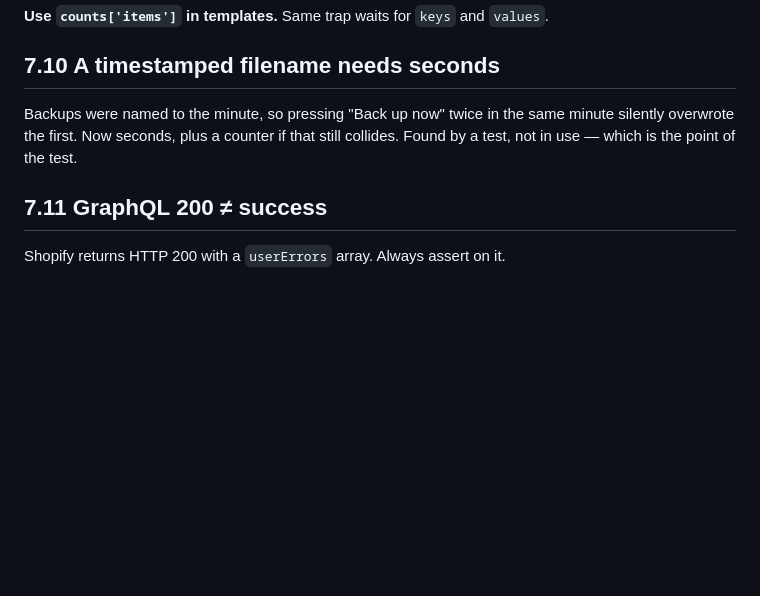
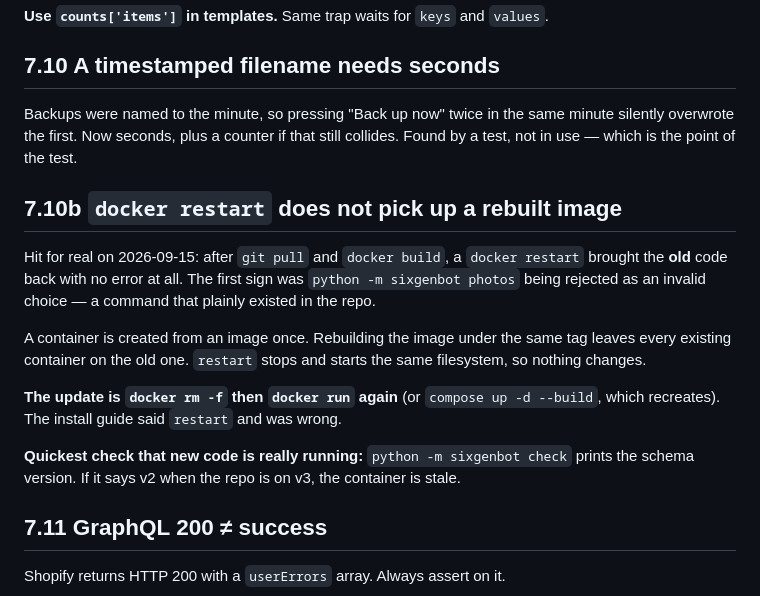
Before and after one commit to kurzonmorris/sixgenerations-extension, a Markdown page: EXPLAINED_six-generations_Extension.md, the part around the change. GitHub-like rendering; blank space fills up the shorter version.

```diff
--- a/EXPLAINED_six-generations_Extension.md
+++ b/EXPLAINED_six-generations_Extension.md
@@ -900,6 +900,24 @@ Backups were named to the minute, so pressing "Back up now" twice in the same
 minute silently overwrote the first. Now seconds, plus a counter if that still
 collides. Found by a test, not in use — which is the point of the test.
 
+## 7.10b `docker restart` does not pick up a rebuilt image
+
+Hit for real on 2026-09-15: after `git pull` and `docker build`, a `docker
+restart` brought the **old** code back with no error at all. The first sign was
+`python -m sixgenbot photos` being rejected as an invalid choice — a command that
+plainly existed in the repo.
+
+A container is created from an image once. Rebuilding the image under the same
+tag leaves every existing container on the old one. `restart` stops and starts
+the same filesystem, so nothing changes.
+
+**The update is `docker rm -f` then `docker run` again** (or `compose up -d
+--build`, which recreates). The install guide said `restart` and was wrong.
+
+**Quickest check that new code is really running:** `python -m sixgenbot check`
+prints the schema version. If it says v2 when the repo is on v3, the container is
+stale.
+
 ## 7.11 GraphQL 200 ≠ success
 Shopify returns HTTP 200 with a `userErrors` array. Always assert on it.
 
```
Also changed, not shown: docs/CHANGELOG.md (+17 -0 lines), docs/INSTALL_GUIDE.md (+15 -3 lines).
